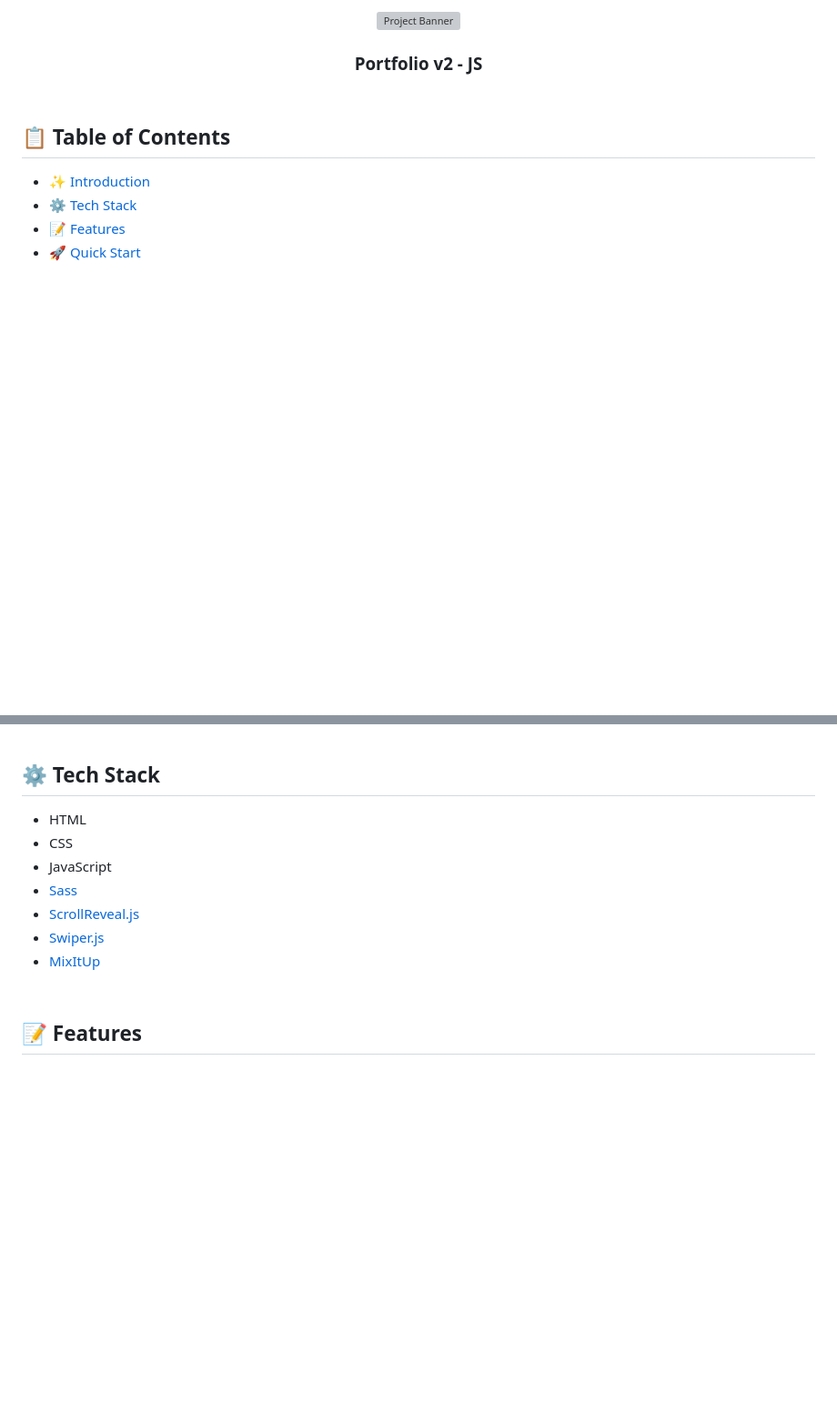
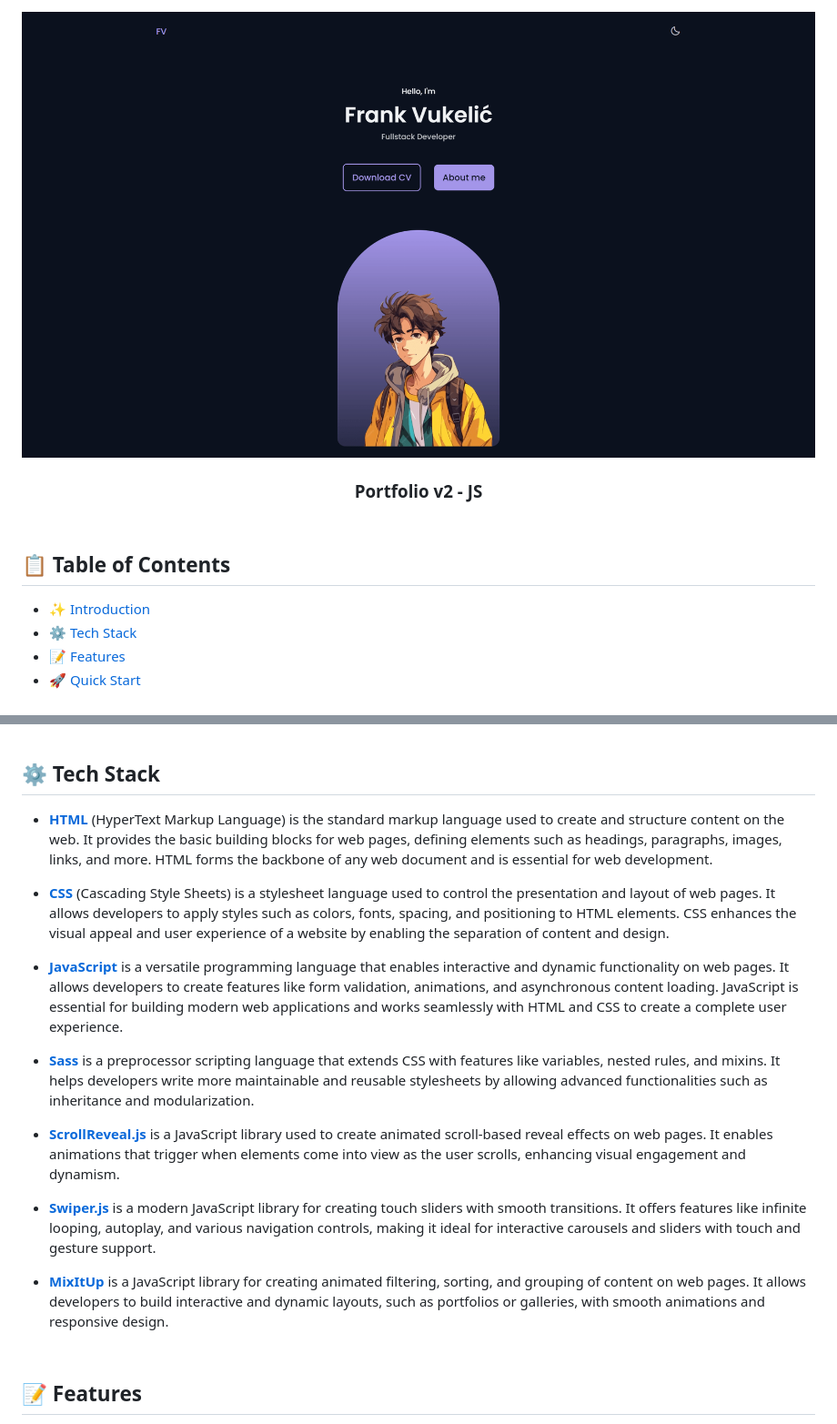
Before and after one commit to basedhound/portfolio-2023_vanilla, a Markdown page: README.md, 2 parts joined by grey strips. Shown: that part at 91% size. Rendered like a GitHub page; pictures changed too: design/preview.png (added); blank space fills up the shorter version; grey boxes are pictures that could not be loaded.

```diff
--- a/README.md
+++ b/README.md
@@ -1,6 +1,6 @@
 <div align="center">
     <a href="https://portfolio-v2js-fv.netlify.app" target="_blank">
-      <img src="./design/preview.webp" alt="Project Banner">
+      <img src="./design/preview.png" alt="Project Banner">
     </a>
   <h3 align="center">Portfolio v2 - JS</h3>
 </div>
@@ -20,13 +20,19 @@
 
 ##  <br /> <a name="tech-stack">⚙️ Tech Stack</a>
 
-- HTML
-- CSS
-- JavaScript
-- [Sass](https://sass-lang.com/documentation/)
-- [ScrollReveal.js](https://scrollrevealjs.org/guide/installation.html)
-- [Swiper.js](https://swiperjs.com/get-started)
-- [MixItUp](https://github.com/patrickkunka/mixitup/)
+- [**HTML**](https://developer.mozilla.org/en-US/docs/Web/HTML) (HyperText Markup Language) is the standard markup language used to create and structure content on the web. It provides the basic building blocks for web pages, defining elements such as headings, paragraphs, images, links, and more. HTML forms the backbone of any web document and is essential for web development.
+
+- [**CSS**](https://developer.mozilla.org/en-US/docs/Web/CSS) (Cascading Style Sheets) is a stylesheet language used to control the presentation and layout of web pages. It allows developers to apply styles such as colors, fonts, spacing, and positioning to HTML elements. CSS enhances the visual appeal and user experience of a website by enabling the separation of content and design.
+
+- [**JavaScript**](https://developer.mozilla.org/en-US/docs/Web/JavaScript) is a versatile programming language that enables interactive and dynamic functionality on web pages. It allows developers to create features like form validation, animations, and asynchronous content loading. JavaScript is essential for building modern web applications and works seamlessly with HTML and CSS to create a complete user experience.
+
+- [**Sass**](https://sass-lang.com/documentation/) is a preprocessor scripting language that extends CSS with features like variables, nested rules, and mixins. It helps developers write more maintainable and reusable stylesheets by allowing advanced functionalities such as inheritance and modularization.
+
+- [**ScrollReveal.js**](https://scrollrevealjs.org/guide/installation.html) is a JavaScript library used to create animated scroll-based reveal effects on web pages. It enables animations that trigger when elements come into view as the user scrolls, enhancing visual engagement and dynamism.
+
+- [**Swiper.js**](https://swiperjs.com/get-started) is a modern JavaScript library for creating touch sliders with smooth transitions. It offers features like infinite looping, autoplay, and various navigation controls, making it ideal for interactive carousels and sliders with touch and gesture support.
+
+- [**MixItUp**](https://github.com/patrickkunka/mixitup/) is a JavaScript library for creating animated filtering, sorting, and grouping of content on web pages. It allows developers to build interactive and dynamic layouts, such as portfolios or galleries, with smooth animations and responsive design.
 
 
 ## <br/> <a name="features">📝 Features</a>
```
Also changed, not shown: design/fullview.png (added), 2 other files.
